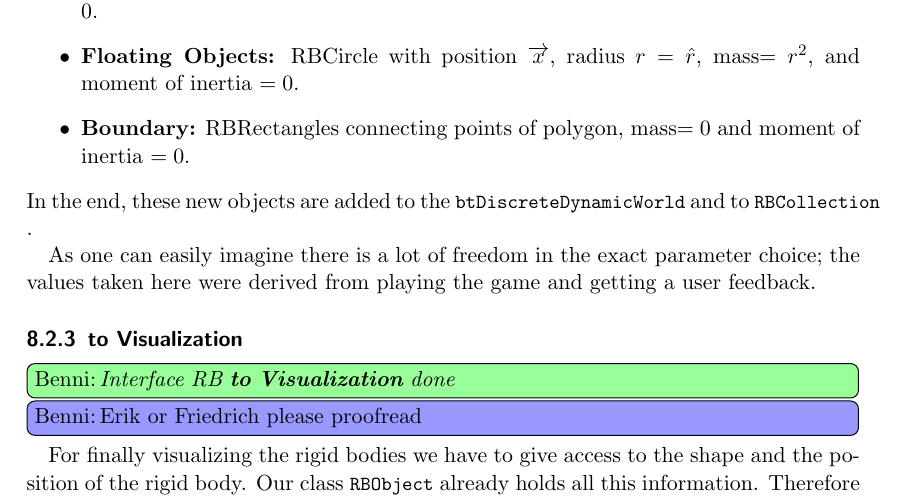
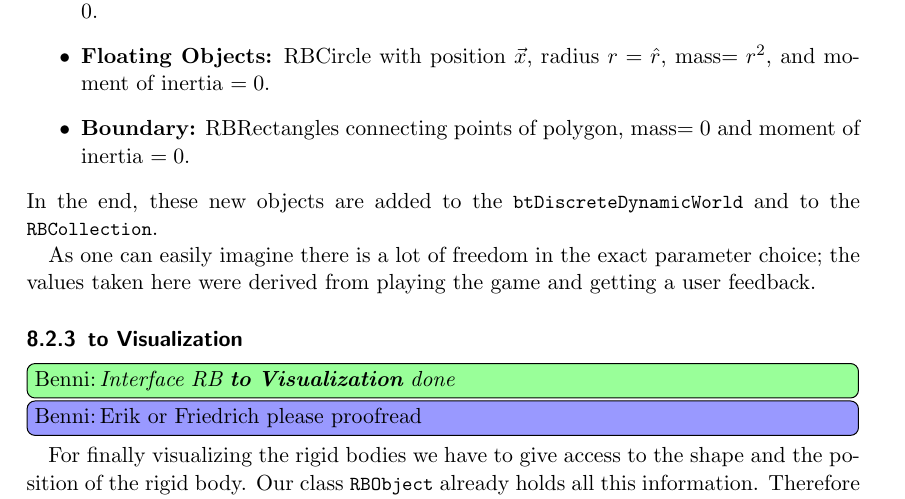
Before and after one commit to FMenhorn/FAReport, a LaTeX document (project.tex, which reads Sections/RigidBody/RigidBody.tex): part of page 23 of 27, cut so that both start at the same text. Compiled offline with pdfLaTeX.

Commit message:
minor corrections

```diff
--- a/Sections/RigidBody/RigidBody.tex
+++ b/Sections/RigidBody/RigidBody.tex
@@ -170,8 +169,9 @@
-\item \textbf{Islands:} RBCircle with position $\overrightarrow{x}$, radius $r=\hat{r}$, mass$=0$ and moment of inertia$=0$.
-\item \textbf{Floating Objects:} RBCircle with position $\overrightarrow{x}$, radius $r=\hat{r}$, mass$=r^2$, and moment of inertia $=0$.
+\item \textbf{Boats:} RBCircle with position $\vec{x}$, radius $r=20$, mass$=0.6e4$ and moment of inertia$=1.2e7$.
+\item \textbf{Islands:} RBCircle with position $\vec{x}$, radius $r=\hat{r}$, mass$=0$ and moment of inertia$=0$.
+\item \textbf{Floating Objects:} RBCircle with position $\vec{x}$, radius $r=\hat{r}$, mass$=r^2$, and moment of inertia $=0$.
 \item \textbf{Boundary:} RBRectangles connecting points of polygon, mass$=0$ and moment of inertia $=0$.
 \end{itemize}
-In the end, these new objects are added to the \texttt{btDiscreteDynamicWorld} and to \texttt{RBCollection}.
+In the end, these new objects are added to the \texttt{btDiscreteDynamicWorld} and to the \texttt{RBCollection}.
 
 
 As one can easily imagine there is a lot of freedom in the exact parameter choice; the values taken here were derived from playing the game and getting a user feedback.
```
Also changed, not shown: Sections/RigidBody/RigidBody.tex (3 more changed lines).
